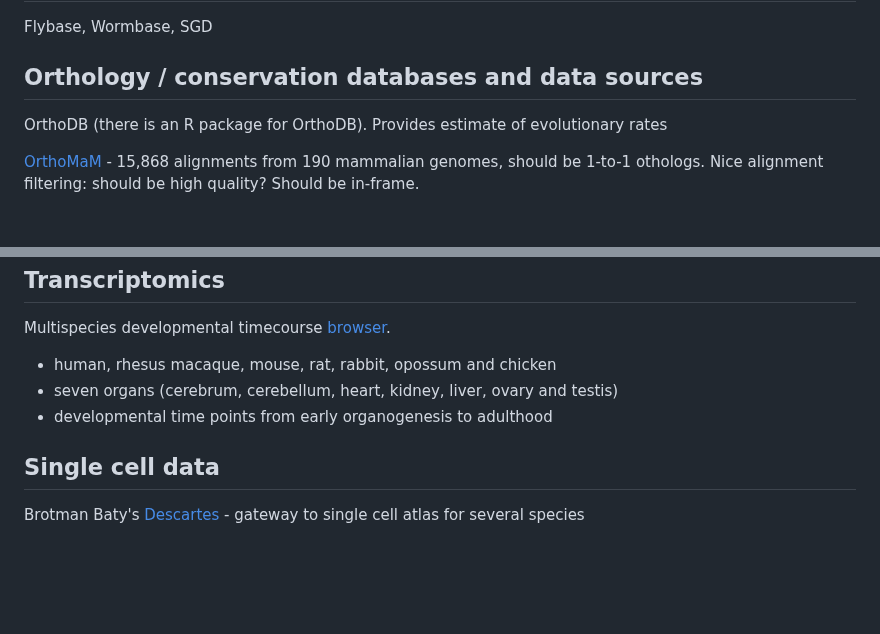
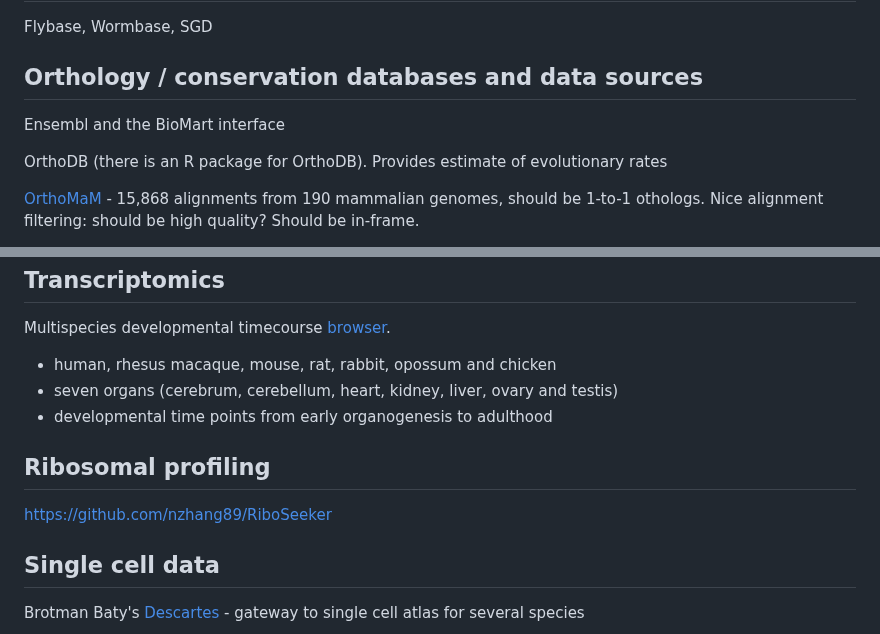
Before and after one commit to jayoung/MalikLab_bioinformaticsResources, a Markdown page: notes/bioinformatics_tools_not_curated.md, 2 parts joined by grey strips. GitHub-like rendering; blank space fills up the shorter version.

```diff
--- a/notes/bioinformatics_tools_not_curated.md
+++ b/notes/bioinformatics_tools_not_curated.md
@@ -133,6 +138,8 @@ Ensembl
 Flybase, Wormbase, SGD
 
 ## Orthology / conservation databases and data sources
+
+Ensembl and the BioMart interface
 
 OrthoDB (there is an R package for OrthoDB). Provides estimate of evolutionary rates
 
@@ -191,6 +198,10 @@ Multispecies developmental timecourse [browser](https://apps.kaessmannlab.org/ev
 - seven organs (cerebrum, cerebellum, heart, kidney, liver, ovary and testis)
 - developmental time points from early organogenesis to adulthood
 
+## Ribosomal profiling
+
+https://github.com/nzhang89/RiboSeeker
+
 ## Single cell data
 
 Brotman Baty's [Descartes](https://descartes.brotmanbaty.org) - gateway to single cell atlas for several species
```
Also changed, not shown: other parts of notes/bioinformatics_tools_not_curated.md (+43 -0 lines), janets_NOTES_forMyself/proteomics/proteomics_NOTES.md (deleted, +0 -11 lines), notes/bioinformatics_tools.md (+17 -6 lines).
